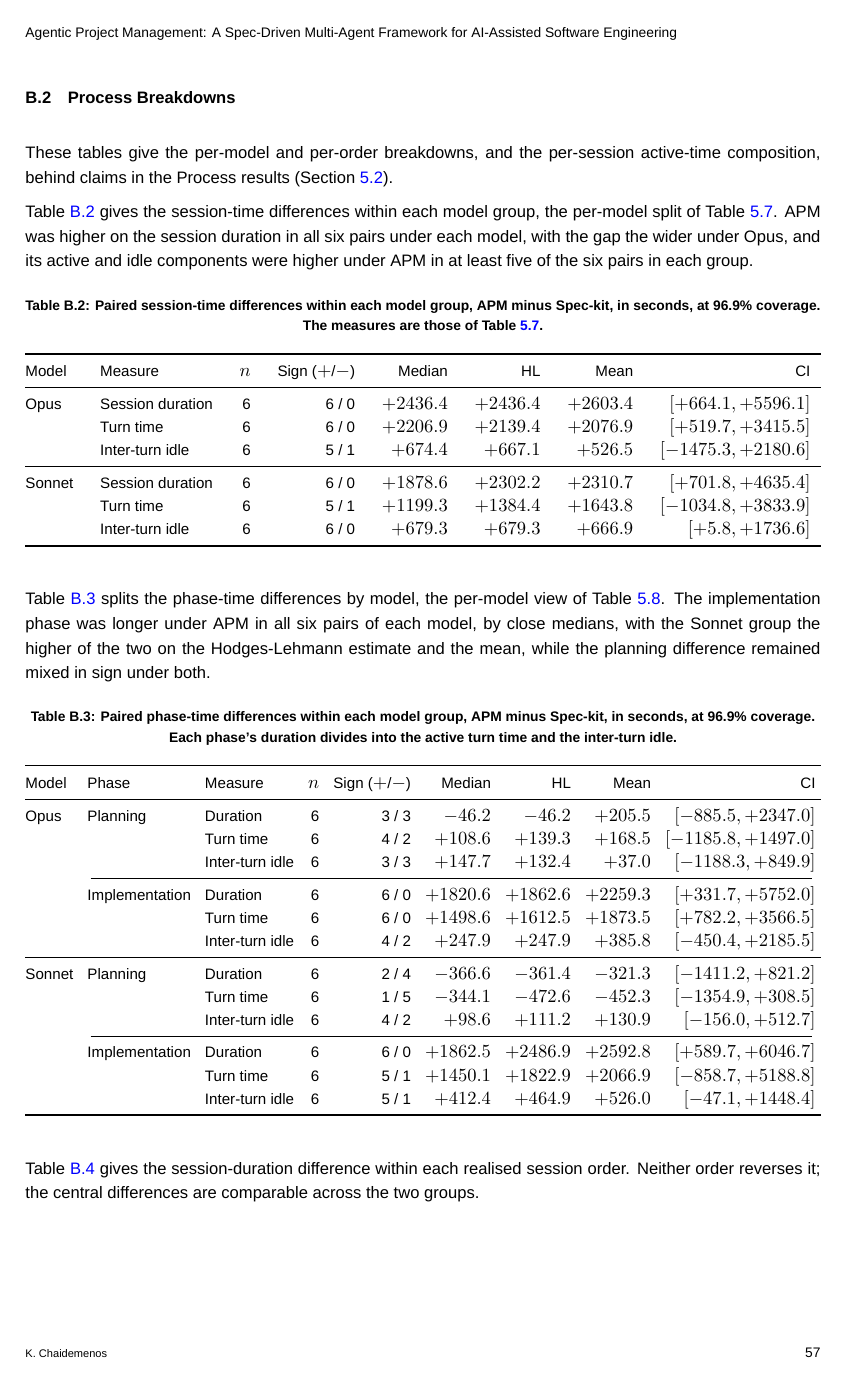
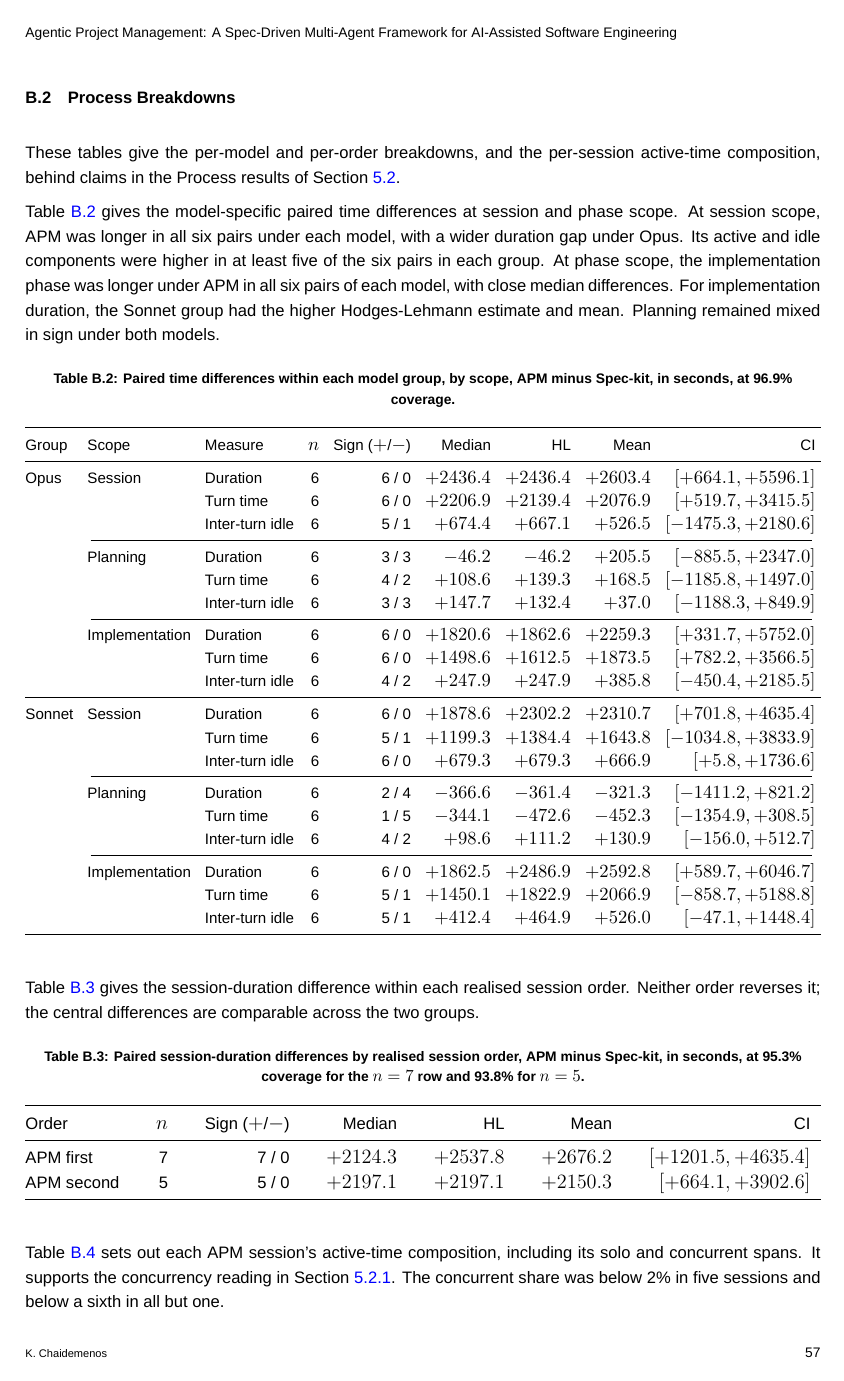
Before and after one commit to sdi2200262/bsc-apm-thesis, a LaTeX thesis (thesis.tex, which reads analysis/generated/tables/proc-phase-paired-by-model.tex, analysis/generated/tables/proc-time-paired-by-model.tex, chapters/results/results-appendix.tex): page 57 of 68. Compiled offline with XeLaTeX; a missing font is replaced by an installed copy or a similar font.

Commit message:
fix(results): consolidate process temporal evidence
Present the session and phase comparison in cohesive cohort and model-group views, keeping detailed estimates in the appendix.

- Consolidate the paired-time table fragments by scope.
- Present cohort findings in Results and model detail in the appendix.
- Update the P006 measurement note and planning-phase cross-reference.

```diff
--- a/analysis/generated/tables/proc-phase-paired-by-model.tex
+++ /dev/null
@@ -1,15 +0,0 @@
-Opus & Planning & Duration & 6 & 3 / 3 & $-46.2$ & $-46.2$ & $+205.5$ & $[-885.5, +2347.0]$ \\
- &  & Turn time & 6 & 4 / 2 & $+108.6$ & $+139.3$ & $+168.5$ & $[-1185.8, +1497.0]$ \\
- &  & Inter-turn idle & 6 & 3 / 3 & $+147.7$ & $+132.4$ & $+37.0$ & $[-1188.3, +849.9]$ \\
-\cmidrule(lr){2-9}
- & Implementation & Duration & 6 & 6 / 0 & $+1820.6$ & $+1862.6$ & $+2259.3$ & $[+331.7, +5752.0]$ \\
- &  & Turn time & 6 & 6 / 0 & $+1498.6$ & $+1612.5$ & $+1873.5$ & $[+782.2, +3566.5]$ \\
- &  & Inter-turn idle & 6 & 4 / 2 & $+247.9$ & $+247.9$ & $+385.8$ & $[-450.4, +2185.5]$ \\
-\midrule
-Sonnet & Planning & Duration & 6 & 2 / 4 & $-366.6$ & $-361.4$ & $-321.3$ & $[-1411.2, +821.2]$ \\
- &  & Turn time & 6 & 1 / 5 & $-344.1$ & $-472.6$ & $-452.3$ & $[-1354.9, +308.5]$ \\
- &  & Inter-turn idle & 6 & 4 / 2 & $+98.6$ & $+111.2$ & $+130.9$ & $[-156.0, +512.7]$ \\
-\cmidrule(lr){2-9}
- & Implementation & Duration & 6 & 6 / 0 & $+1862.5$ & $+2486.9$ & $+2592.8$ & $[+589.7, +6046.7]$ \\
- &  & Turn time & 6 & 5 / 1 & $+1450.1$ & $+1822.9$ & $+2066.9$ & $[-858.7, +5188.8]$ \\
- &  & Inter-turn idle & 6 & 5 / 1 & $+412.4$ & $+464.9$ & $+526.0$ & $[-47.1, +1448.4]$ \\
--- a/analysis/generated/tables/proc-time-paired-by-model.tex
+++ b/analysis/generated/tables/proc-time-paired-by-model.tex
@@ -1,7 +1,23 @@
-Opus & Session duration & 6 & 6 / 0 & $+2436.4$ & $+2436.4$ & $+2603.4$ & $[+664.1, +5596.1]$ \\
- & Turn time & 6 & 6 / 0 & $+2206.9$ & $+2139.4$ & $+2076.9$ & $[+519.7, +3415.5]$ \\
- & Inter-turn idle & 6 & 5 / 1 & $+674.4$ & $+667.1$ & $+526.5$ & $[-1475.3, +2180.6]$ \\
+Opus & Session & Duration & 6 & 6 / 0 & $+2436.4$ & $+2436.4$ & $+2603.4$ & $[+664.1, +5596.1]$ \\
+ &  & Turn time & 6 & 6 / 0 & $+2206.9$ & $+2139.4$ & $+2076.9$ & $[+519.7, +3415.5]$ \\
+ &  & Inter-turn idle & 6 & 5 / 1 & $+674.4$ & $+667.1$ & $+526.5$ & $[-1475.3, +2180.6]$ \\
+\cmidrule(lr){2-9}
+ & Planning & Duration & 6 & 3 / 3 & $-46.2$ & $-46.2$ & $+205.5$ & $[-885.5, +2347.0]$ \\
+ &  & Turn time & 6 & 4 / 2 & $+108.6$ & $+139.3$ & $+168.5$ & $[-1185.8, +1497.0]$ \\
+ &  & Inter-turn idle & 6 & 3 / 3 & $+147.7$ & $+132.4$ & $+37.0$ & $[-1188.3, +849.9]$ \\
+\cmidrule(lr){2-9}
+ & Implementation & Duration & 6 & 6 / 0 & $+1820.6$ & $+1862.6$ & $+2259.3$ & $[+331.7, +5752.0]$ \\
+ &  & Turn time & 6 & 6 / 0 & $+1498.6$ & $+1612.5$ & $+1873.5$ & $[+782.2, +3566.5]$ \\
+ &  & Inter-turn idle & 6 & 4 / 2 & $+247.9$ & $+247.9$ & $+385.8$ & $[-450.4, +2185.5]$ \\
 \midrule
-Sonnet & Session duration & 6 & 6 / 0 & $+1878.6$ & $+2302.2$ & $+2310.7$ & $[+701.8, +4635.4]$ \\
- & Turn time & 6 & 5 / 1 & $+1199.3$ & $+1384.4$ & $+1643.8$ & $[-1034.8, +3833.9]$ \\
- & Inter-turn idle & 6 & 6 / 0 & $+679.3$ & $+679.3$ & $+666.9$ & $[+5.8, +1736.6]$ \\
+Sonnet & Session & Duration & 6 & 6 / 0 & $+1878.6$ & $+2302.2$ & $+2310.7$ & $[+701.8, +4635.4]$ \\
+ &  & Turn time & 6 & 5 / 1 & $+1199.3$ & $+1384.4$ & $+1643.8$ & $[-1034.8, +3833.9]$ \\
+ &  & Inter-turn idle & 6 & 6 / 0 & $+679.3$ & $+679.3$ & $+666.9$ & $[+5.8, +1736.6]$ \\
+\cmidrule(lr){2-9}
+ & Planning & Duration & 6 & 2 / 4 & $-366.6$ & $-361.4$ & $-321.3$ & $[-1411.2, +821.2]$ \\
+ &  & Turn time & 6 & 1 / 5 & $-344.1$ & $-472.6$ & $-452.3$ & $[-1354.9, +308.5]$ \\
+ &  & Inter-turn idle & 6 & 4 / 2 & $+98.6$ & $+111.2$ & $+130.9$ & $[-156.0, +512.7]$ \\
+\cmidrule(lr){2-9}
+ & Implementation & Duration & 6 & 6 / 0 & $+1862.5$ & $+2486.9$ & $+2592.8$ & $[+589.7, +6046.7]$ \\
+ &  & Turn time & 6 & 5 / 1 & $+1450.1$ & $+1822.9$ & $+2066.9$ & $[-858.7, +5188.8]$ \\
+ &  & Inter-turn idle & 6 & 5 / 1 & $+412.4$ & $+464.9$ & $+526.0$ & $[-47.1, +1448.4]$ \\
--- a/chapters/results/results-appendix.tex
+++ b/chapters/results/results-appendix.tex
@@ -26,37 +26,21 @@ Table~\ref{tab:cost-session-paired-by-order} splits the cost difference by reali
 \section{Process Breakdowns}
 \label{app:results-process-breakdowns}
 
-These tables give the per-model and per-order breakdowns, and the per-session active-time composition, behind claims in the Process results (Section~\ref{sec:results-process}).
+These tables give the per-model and per-order breakdowns, and the per-session active-time composition, behind claims in the Process results of Section~\ref{sec:results-process}.
 
-Table~\ref{tab:proc-time-paired-by-model} gives the session-time differences within each model group, the per-model split of Table~\ref{tab:proc-time-paired}. APM was higher on the session duration in all six pairs under each model, with the gap the wider under Opus, and its active and idle components were higher under APM in at least five of the six pairs in each group.
-
-\begin{table}[H]
-  \centering
-  \small
-  \caption{Paired session-time differences within each model group, APM minus Spec-kit, in seconds, at 96.9\% coverage. The measures are those of Table~\ref{tab:proc-time-paired}.}
-  \label{tab:proc-time-paired-by-model}
-  \begin{tabular*}{\textwidth}{@{\extracolsep{\fill}}llrrrrrr}
-    \toprule
-    Model & Measure & $n$ & Sign ($+$/$-$) & Median & HL & Mean & CI \\
-    \midrule
-    \InputTableRows{analysis/generated/tables/proc-time-paired-by-model.tex}
-    \bottomrule
-  \end{tabular*}
-\end{table}
-
-Table~\ref{tab:proc-phase-paired-by-model} splits the phase-time differences by model, the per-model view of Table~\ref{tab:proc-phase-paired}. The implementation phase was longer under APM in all six pairs of each model, by close medians, with the Sonnet group the higher of the two on the Hodges-Lehmann estimate and the mean, while the planning difference remained mixed in sign under both.
+Table~\ref{tab:proc-time-paired-by-model} gives the model-specific paired time differences at session and phase scope. At session scope, APM was longer in all six pairs under each model, with a wider duration gap under Opus. Its active and idle components were higher in at least five of the six pairs in each group. At phase scope, the implementation phase was longer under APM in all six pairs of each model, with close median differences. For implementation duration, the Sonnet group had the higher Hodges-Lehmann estimate and mean. Planning remained mixed in sign under both models.
 
 \begin{table}[H]
   \centering
   \small
   \setlength{\tabcolsep}{3pt}
-  \caption{Paired phase-time differences within each model group, APM minus Spec-kit, in seconds, at 96.9\% coverage. Each phase's duration divides into the active turn time and the inter-turn idle.}
-  \label{tab:proc-phase-paired-by-model}
+  \caption{Paired time differences within each model group, by scope, APM minus Spec-kit, in seconds, at 96.9\% coverage.}
+  \label{tab:proc-time-paired-by-model}
   \begin{tabular*}{\textwidth}{@{\extracolsep{\fill}}lllrrrrrr}
     \toprule
-    Model & Phase & Measure & $n$ & Sign ($+$/$-$) & Median & HL & Mean & CI \\
+    Group & Scope & Measure & $n$ & Sign ($+$/$-$) & Median & HL & Mean & CI \\
     \midrule
-    \InputTableRows{analysis/generated/tables/proc-phase-paired-by-model.tex}
+    \InputTableRows{analysis/generated/tables/proc-time-paired-by-model.tex}
     \bottomrule
   \end{tabular*}
 \end{table}
@@ -76,7 +60,7 @@ Table~\ref{tab:proc-duration-paired-by-order} gives the session-duration differe
   \end{tabular*}
 \end{table}
 
-Table~\ref{tab:proc-concurrency-sessions} sets out the active-time composition of each APM session, the solo and concurrent spans behind the concurrency reading in Section~\ref{sec:results-process-time}. The concurrent span was negligible in five of the twelve sessions and under a sixth of the active time in all but one.
+Table~\ref{tab:proc-concurrency-sessions} sets out each APM session's active-time composition, including its solo and concurrent spans. It supports the concurrency reading in Section~\ref{sec:results-process-time}. The concurrent share was below 2\% in five sessions and below a sixth in all but one.
 
 \begin{table}[H]
   \centering
```
Also changed, not shown: analysis/generated/tables/proc-time-paired-by-scope.tex (renamed from analysis/generated/tables/proc-phase-paired.tex, +5 -1 lines), analysis/generated/tables/proc-time-paired.tex (deleted, +0 -3 lines), chapters/discussions/discussions.tex (+1 -1 lines), chapters/results/results.tex (+17 -30 lines), chapters/results/results-appendix.tex (2 more changed lines), 1 other file.
